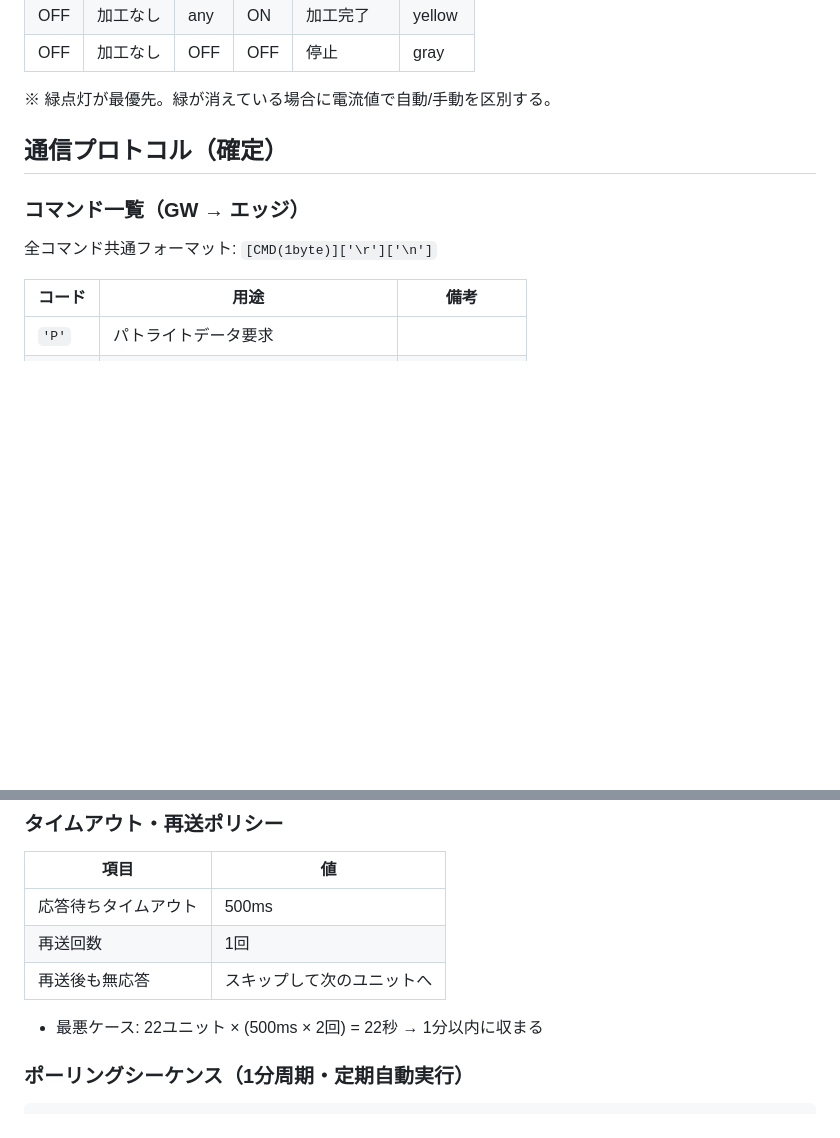
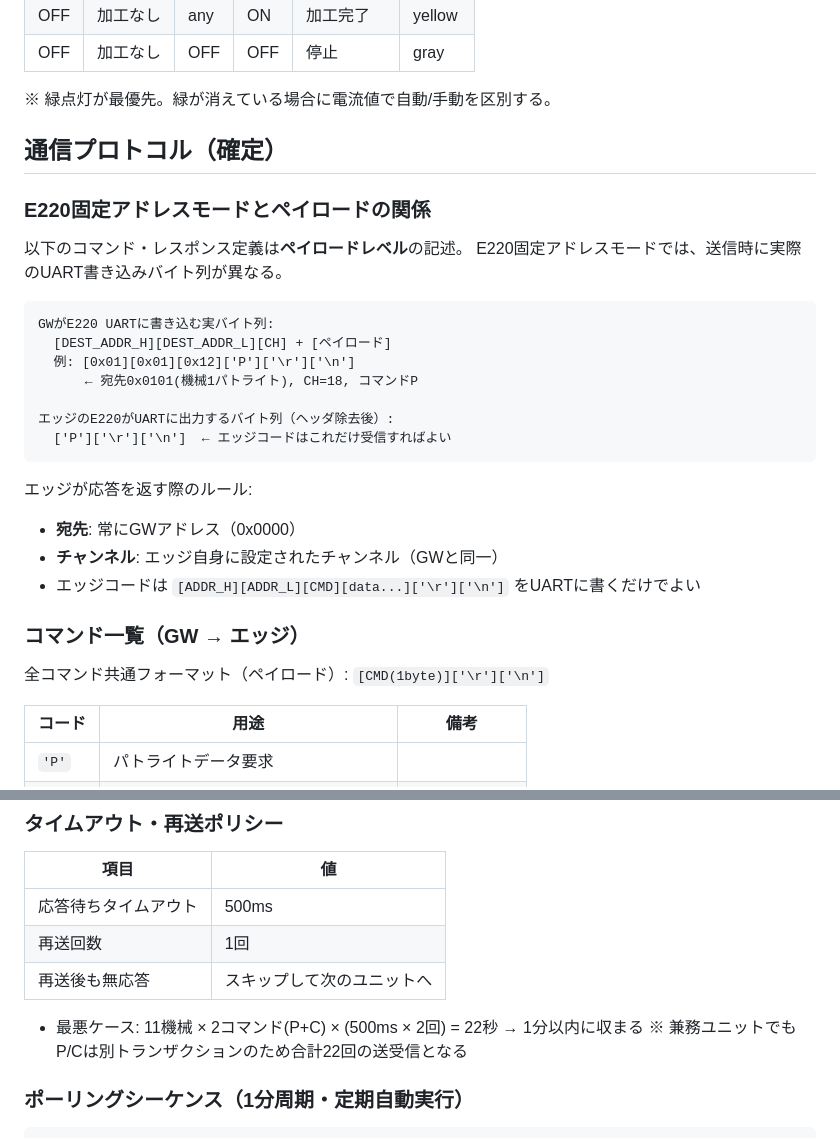
Before and after one commit to mametarou967/FactoryDataViewerClaude, a Markdown page: .steering/design.md, 2 parts joined by grey strips. Drawn GitHub-style; blank space fills up the shorter version.

Commit message:
docs: E220固定アドレスモードの実装注意事項を追記
- E220ペイロードレベルとUART実バイト列の違いを明記
- GW送信時の[DEST_ADDR_H][DEST_ADDR_L][CH]+ペイロード形式を追記
- エッジの応答先ルール（常にGW=0x0000、同一チャンネル）を明記
- タイムアウト計算の「22ユニット」を「11機械×2コマンド」に修正

Co-Authored-By: Claude Sonnet 4.6 <noreply@anthropic.com>

````diff
--- a/.steering/design.md
+++ b/.steering/design.md
@@ -142,8 +142,27 @@ green点灯  = green_lux  >= patlite_thresholds.green
 
 ## 通信プロトコル（確定）
 
+### E220固定アドレスモードとペイロードの関係
+以下のコマンド・レスポンス定義は**ペイロードレベル**の記述。
+E220固定アドレスモードでは、送信時に実際のUART書き込みバイト列が異なる。
+
+```
+GWがE220 UARTに書き込む実バイト列:
+  [DEST_ADDR_H][DEST_ADDR_L][CH] + [ペイロード]
+  例: [0x01][0x01][0x12]['P']['\r']['\n']
+      ← 宛先0x0101(機械1パトライト), CH=18, コマンドP
+
+エッジのE220がUARTに出力するバイト列（ヘッダ除去後）:
+  ['P']['\r']['\n']  ← エッジコードはこれだけ受信すればよい
+```
+
+エッジが応答を返す際のルール:
+- **宛先**: 常にGWアドレス（0x0000）
+- **チャンネル**: エッジ自身に設定されたチャンネル（GWと同一）
+- エッジコードは `[ADDR_H][ADDR_L][CMD][data...]['\r']['\n']` をUARTに書くだけでよい
+
 ### コマンド一覧（GW → エッジ）
-全コマンド共通フォーマット: `[CMD(1byte)]['\r']['\n']`
+全コマンド共通フォーマット（ペイロード）: `[CMD(1byte)]['\r']['\n']`
 
 | コード | 用途 | 備考 |
 |--------|------|------|
@@ -187,7 +206,8 @@ green点灯  = green_lux  >= patlite_thresholds.green
 | 応答待ちタイムアウト | 500ms |
 | 再送回数 | 1回 |
 | 再送後も無応答 | スキップして次のユニットへ |
-- 最悪ケース: 22ユニット × (500ms × 2回) = 22秒 → 1分以内に収まる
+- 最悪ケース: 11機械 × 2コマンド(P+C) × (500ms × 2回) = 22秒 → 1分以内に収まる
+  ※ 兼務ユニットでもP/Cは別トランザクションのため合計22回の送受信となる
 
 ### ポーリングシーケンス（1分周期・定期自動実行）
 ```
````
